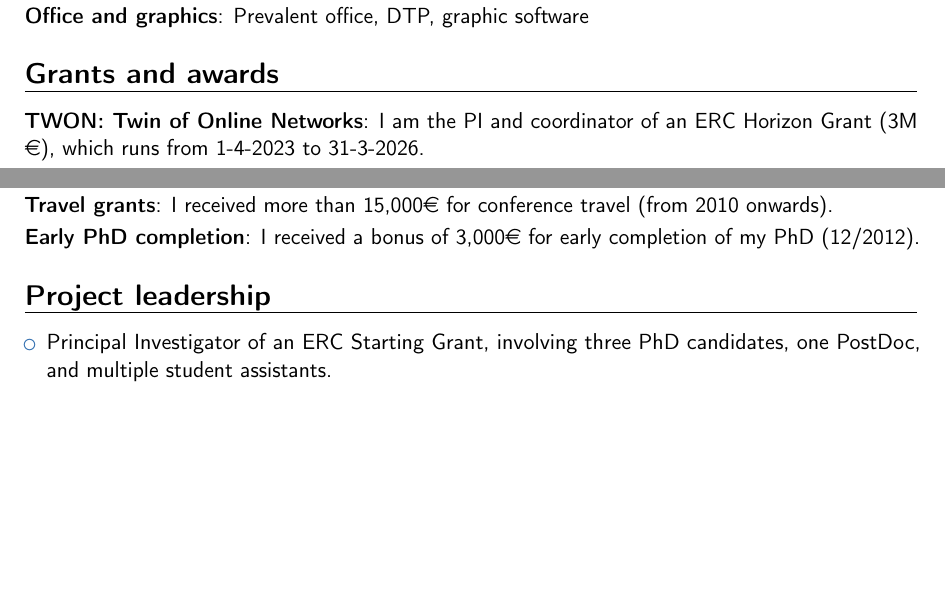
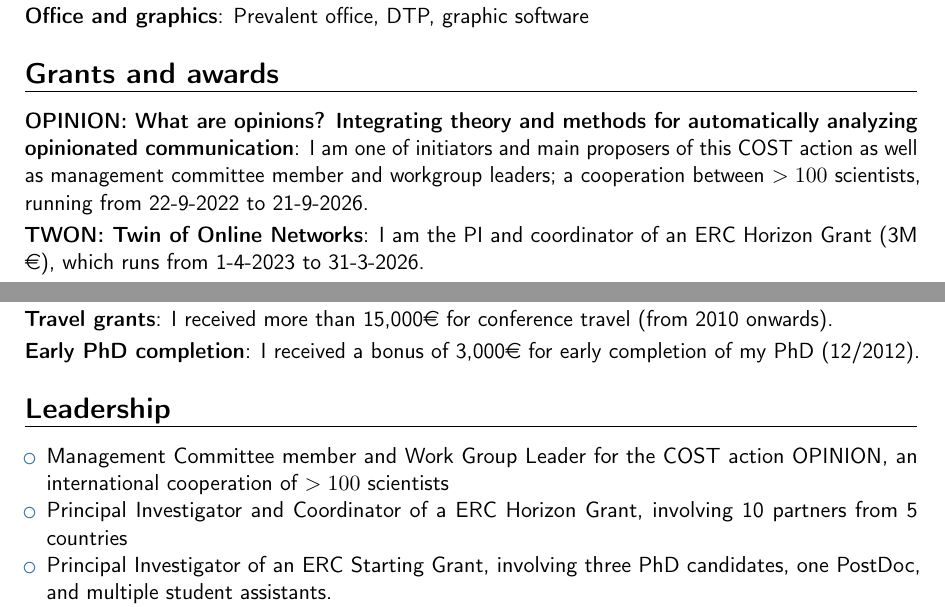
Before and after one commit to damian0604/cv, a LaTeX CV (cv.tex): two parts of pages 2 and 3 of 27 before the commit and two parts of pages 2 and 3 of 28 after it, joined at a grey line, cut so that both start at the same text, the shorter picture padded with empty space. Compiled offline with pdfLaTeX.

Commit message:
COST; Gesis

```diff
--- a/cv.tex
+++ b/cv.tex
@@ -175,6 +175,10 @@
 
 
 \section{Grants and awards}
+
+\cvitem{OPINION: What are opinions? Integrating theory and methods for automatically analyzing opinionated communication}{I am one of initiators and main proposers of this COST action as well as management committee member and workgroup leaders; a cooperation between $>100$ scientists, running from 22-9-2022 to 21-9-2026.}
+
+
 \cvitem{TWON: Twin of Online Networks}{I am the PI and coordinator of an ERC Horizon Grant (3M \euro{}), which runs from 1-4-2023 to 31-3-2026.}
 
 \cvitem{Understanding climate polarization and depolarization dynamics}{For large-scale data annotation, Christel van Eck, Anne Kroon, and I received 5,000\euro{} from the Research Priority Area Communication in 2022}
@@ -215,8 +219,10 @@
 
 
 
-\section{Project leadership}
+\section{Leadership}
 \begin{itemize}
+\item Management Committee member and Work Group Leader for the COST action OPINION, an international cooperation of $>100$ scientists
+\item Principal Investigator and Coordinator of a ERC Horizon Grant, involving 10 partners from 5 countries
 \item Principal Investigator of an ERC Starting Grant, involving three PhD candidates, one PostDoc, and multiple student assistants.
 \item Principal Investigator of the SHARENEWS project, involving eleven researchers from four countries.
 \item Leader of the INCA project (``Infrastructure for Content Analysis'', \url{https://github.com/uvacw/inca}), in which we develop and maintain an infrastructure for automated content analysis, used by researchers across the Department of Communication Science. I continuously supervise student assistants, interns, and scientific staff that contribute to the project.
```
Also changed, not shown: cv.pdf, cv.tex (5 more changed lines).
